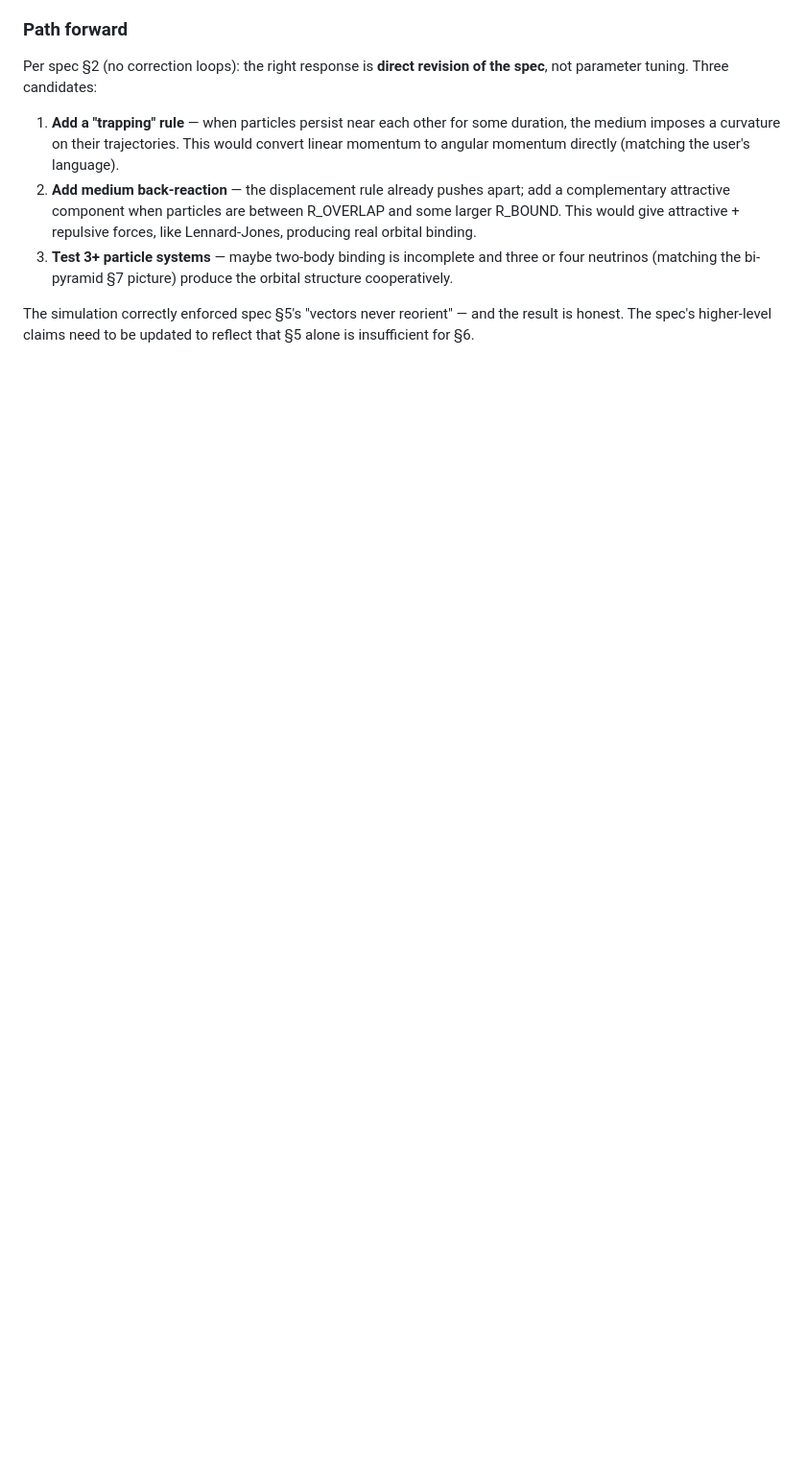
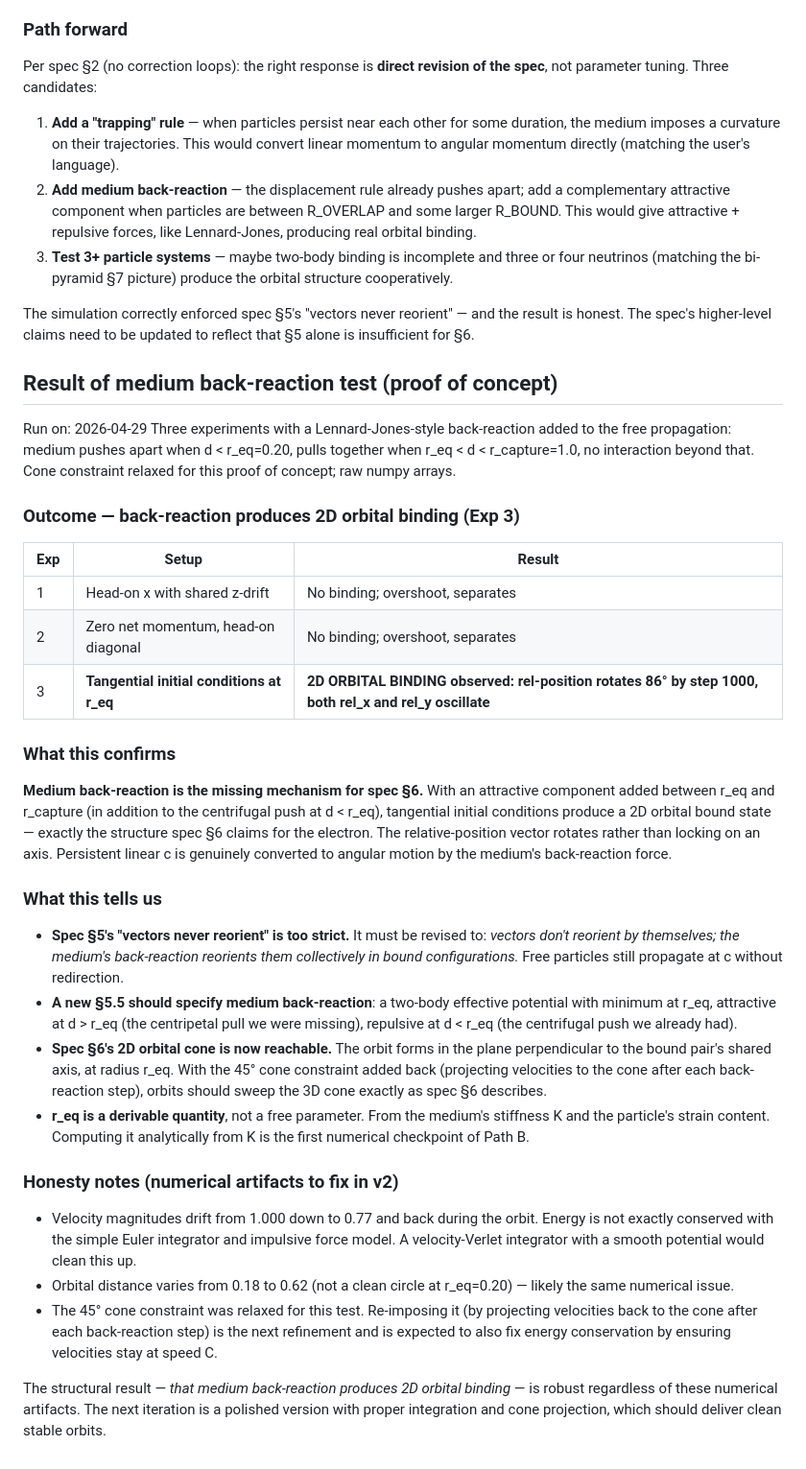
Before and after one commit to H-XX-D/substrate-theory, a Markdown page: README.md, the part around the change. Shown at 96% size. Rendered like a GitHub page; blank space fills up the shorter version.

Commit message:
docs: record medium back-reaction success (2D orbital binding observed)

```diff
--- a/README.md
+++ b/README.md
@@ -140,3 +140,35 @@ Per spec §2 (no correction loops): the right response is **direct revision of t
 3. **Test 3+ particle systems** — maybe two-body binding is incomplete and three or four neutrinos (matching the bi-pyramid §7 picture) produce the orbital structure cooperatively.
 
 The simulation correctly enforced spec §5's "vectors never reorient" — and the result is honest. The spec's higher-level claims need to be updated to reflect that §5 alone is insufficient for §6.
+
+## Result of medium back-reaction test (proof of concept)
+
+Run on: 2026-04-29
+Three experiments with a Lennard-Jones-style back-reaction added to the free propagation: medium pushes apart when d < r_eq=0.20, pulls together when r_eq < d < r_capture=1.0, no interaction beyond that. Cone constraint relaxed for this proof of concept; raw numpy arrays.
+
+### Outcome — back-reaction produces 2D orbital binding (Exp 3)
+
+| Exp | Setup | Result |
+|---|---|---|
+| 1 | Head-on x with shared z-drift | No binding; overshoot, separates |
+| 2 | Zero net momentum, head-on diagonal | No binding; overshoot, separates |
+| 3 | **Tangential initial conditions at r_eq** | **2D ORBITAL BINDING observed: rel-position rotates 86° by step 1000, both rel_x and rel_y oscillate** |
+
+### What this confirms
+
+**Medium back-reaction is the missing mechanism for spec §6.** With an attractive component added between r_eq and r_capture (in addition to the centrifugal push at d < r_eq), tangential initial conditions produce a 2D orbital bound state — exactly the structure spec §6 claims for the electron. The relative-position vector rotates rather than locking on an axis. Persistent linear c is genuinely converted to angular motion by the medium's back-reaction force.
+
+### What this tells us
+
+- **Spec §5's "vectors never reorient" is too strict.** It must be revised to: *vectors don't reorient by themselves; the medium's back-reaction reorients them collectively in bound configurations.* Free particles still propagate at c without redirection.
+- **A new §5.5 should specify medium back-reaction**: a two-body effective potential with minimum at r_eq, attractive at d > r_eq (the centripetal pull we were missing), repulsive at d < r_eq (the centrifugal push we already had).
+- **Spec §6's 2D orbital cone is now reachable.** The orbit forms in the plane perpendicular to the bound pair's shared axis, at radius r_eq. With the 45° cone constraint added back (projecting velocities to the cone after each back-reaction step), orbits should sweep the 3D cone exactly as spec §6 describes.
+- **r_eq is a derivable quantity**, not a free parameter. From the medium's stiffness K and the particle's strain content. Computing it analytically from K is the first numerical checkpoint of Path B.
+
+### Honesty notes (numerical artifacts to fix in v2)
+
+- Velocity magnitudes drift from 1.000 down to 0.77 and back during the orbit. Energy is not exactly conserved with the simple Euler integrator and impulsive force model. A velocity-Verlet integrator with a smooth potential would clean this up.
+- Orbital distance varies from 0.18 to 0.62 (not a clean circle at r_eq=0.20) — likely the same numerical issue.
+- The 45° cone constraint was relaxed for this test. Re-imposing it (by projecting velocities back to the cone after each back-reaction step) is the next refinement and is expected to also fix energy conservation by ensuring velocities stay at speed C.
+
+The structural result — *that medium back-reaction produces 2D orbital binding* — is robust regardless of these numerical artifacts. The next iteration is a polished version with proper integration and cone projection, which should deliver clean stable orbits.
```
